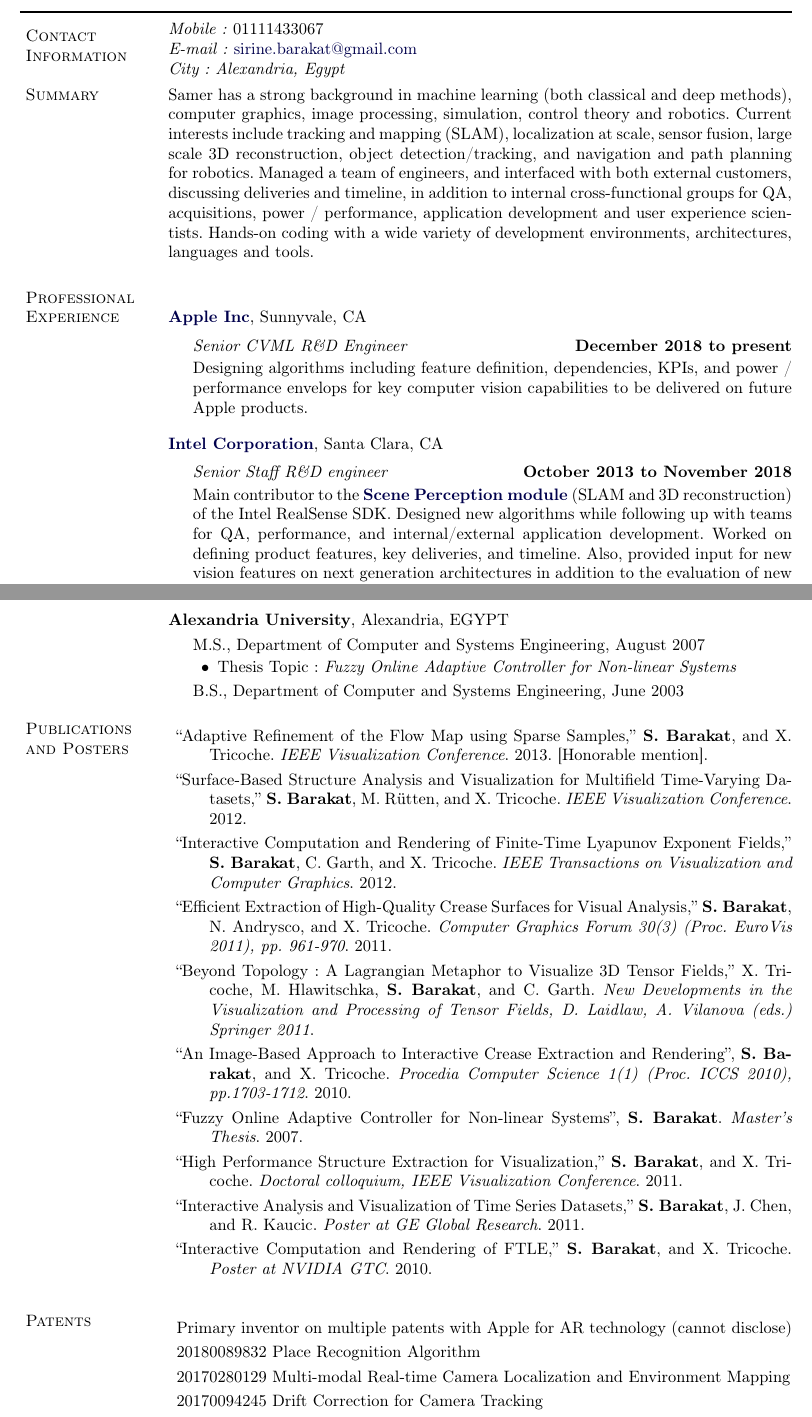
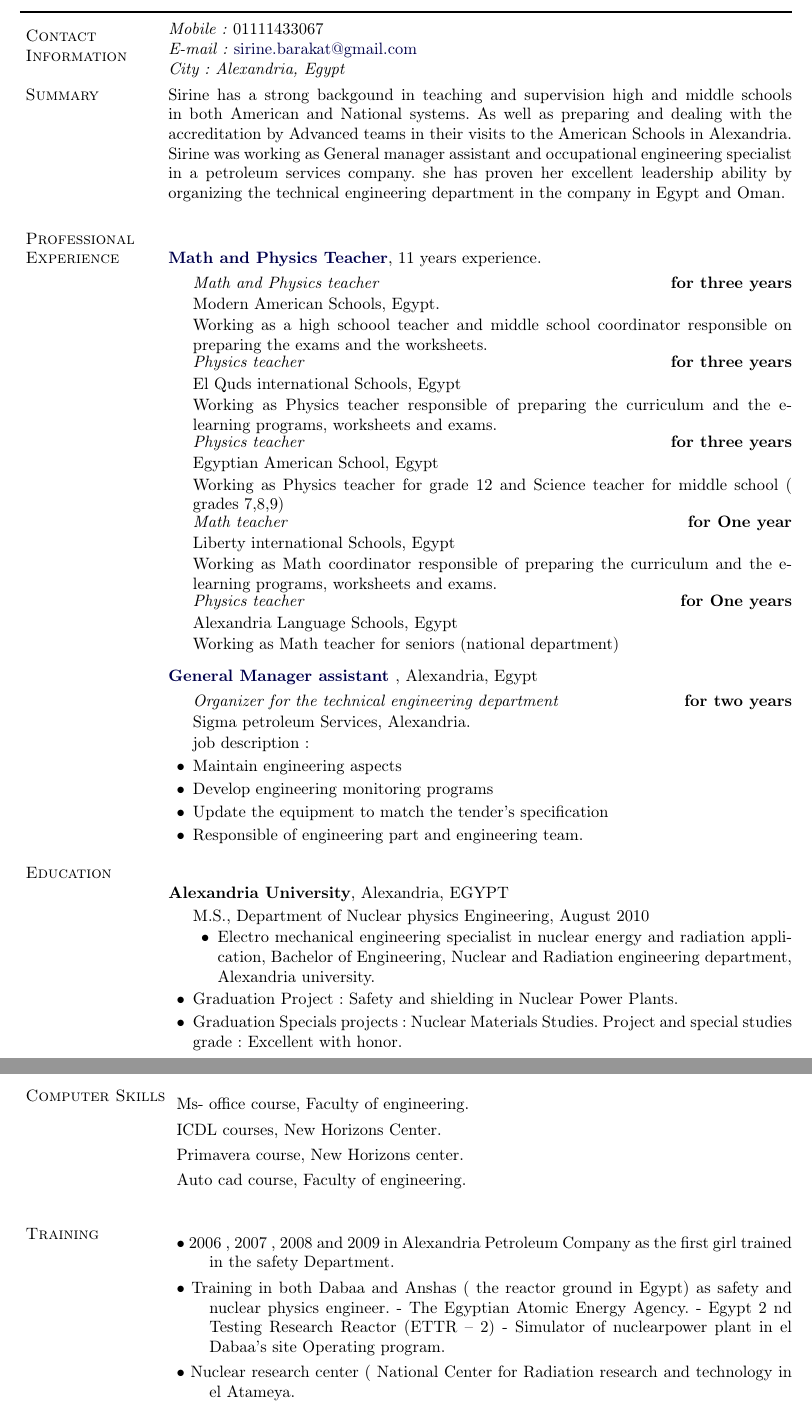
Before and after one commit to sirine25/sirine-samir-barakat, a LaTeX document (vitae.tex): two parts of pages 1 and 2 of 2, joined at a grey line, cut so that both start at the same text. Compiled offline with pdfLaTeX.

Commit message:
first virsion

```diff
--- a/vitae.tex
+++ b/vitae.tex
@@ -369,32 +369,82 @@
 %Egyptian citizen living in the USA on F1-Student visa.
 
 \section{Summary}
+Sirine has a strong backgound in teaching and supervision high and middle schools in both American and National systems. As well as preparing and dealing with the accreditation by Advanced teams in their visits to the American Schools in Alexandria.
 
-Samer has a strong background in machine learning (both classical and deep methods), computer graphics, image processing, simulation, control theory and robotics. Current interests include tracking and mapping (SLAM), localization at scale, sensor fusion, large scale 3D reconstruction, object detection/tracking, and navigation and path planning for robotics. Managed a team of engineers, and interfaced with both external customers, discussing deliveries and timeline, in addition to internal cross-functional groups for QA, acquisitions, power / performance, application development and user experience scientists. Hands-on coding with a wide variety of development environments, architectures, languages and tools.
+
+Sirine was working as General manager assistant and occupational engineering specialist in a petroleum services company.
+she has proven her excellent leadership ability by organizing the technical engineering department in the company in Egypt and Oman.
+
+
 
 \section{Professional Experience}
 
-\vspace{1\bigskipamount}\href{http://www.apple.com}{\textbf{Apple Inc}},
-Sunnyvale, CA
+\vspace{1\bigskipamount}\href{http://www.apple.com}
+{\textbf{Math and Physics Teacher}},
+11 years experience.
+
+
 
 \begin{outerlist}
 
-	\item[] \textit{Senior CVML R\&D Engineer}%
-	\hfill \textbf{December 2018 to present}
+	\item[] \textit{Math and Physics teacher}%
+	\hfill \textbf{for three years}
 
-Designing algorithms including feature definition, dependencies, KPIs, and power / performance envelops for key computer vision capabilities to be delivered on future Apple products.
+Modern American Schools, Egypt.
 
+Working as a high schoool teacher and middle school coordinator responsible on preparing the exams and the worksheets.
+\end{outerlist}
+\begin{outerlist}
+
+		\item[] \textit{Physics teacher}%
+		\hfill \textbf{for three years}
+
+El Quds international Schools, Egypt
+
+Working as Physics teacher responsible of preparing the curriculum and the e-learning programs, worksheets and exams.
+\end{outerlist}
+\begin{outerlist}
+
+	\item[] \textit{Physics teacher}%
+	\hfill \textbf{for three years}
+
+Egyptian American School, Egypt
+
+Working as Physics teacher for grade 12 and Science teacher for middle school ( grades 7,8,9)
+\end{outerlist}
+\begin{outerlist}
+
+	\item[] \textit{Math teacher}%
+	\hfill \textbf{for One year}
+
+Liberty international Schools, Egypt
+
+Working as Math coordinator responsible of preparing the curriculum and the e-learning programs, worksheets and exams.
+\end{outerlist}
+\begin{outerlist}
+
+	\item[] \textit{Physics teacher}%
+	\hfill \textbf{for One years}
+
+Alexandria Language Schools, Egypt
+
+Working as Math teacher for seniors (national department)
 \end{outerlist}
 
-\vspace{1\bigskipamount}\href{http://www.intel.com}{\textbf{Intel Corporation}},
-Santa Clara, CA
+\vspace{1\bigskipamount}\href{http://www.intel.com}{\textbf{General Manager assistant }},
+Alexandria, Egypt
 
 \begin{outerlist}
 
-\item[] \textit{Senior Staff R\&D engineer}%
-	\hfill \textbf{October 2013 to November 2018}
+\item[] \textit{Organizer for the technical engineering department}%
+	\hfill \textbf{ for two years}
 
-Main contributor to the  \href{https://www.youtube.com/watch?v=btwU_pT-tao}{\textbf{Scene Perception module}} (SLAM and 3D reconstruction) of the Intel RealSense SDK. Designed new algorithms while following up with teams for QA, performance, and internal/external application development. Worked on defining product features, key deliveries, and timeline. Also, provided input for new vision features on next generation architectures in addition to the evaluation of new vision technologies considered for acquisition or licensing.
+Sigma petroleum Services, Alexandria.
+
+
+job description:\item Maintain engineering aspects
+ \item Develop engineering monitoring programs
+ \item Update the equipment to match the tender’s specification \item Responsible of engineering part and engineering team.
 
 \end{outerlist}
 
@@ -485,57 +454,43 @@ West Lafayette, IN, USA
-	\item[] M.S.,
-	\href{http://www.cs.purdue.edu/}
-	{Department of Computer Science}, August 2011
-
-\end{outerlist}
 
 \vspace{1\bigskipamount}\textbf{Alexandria University},
 Alexandria, EGYPT
 \begin{outerlist}
 
 	\item[] M.S.,
-	{Department of Computer and Systems Engineering}, August 2007
+	{Department of Nuclear physics Engineering}, August 2010
 	\begin{innerlist}
-		\item Thesis Topic: \emph{Fuzzy Online Adaptive Controller for Non-linear Systems}
+		\item	Electro mechanical engineering specialist in nuclear energy and radiation application,
+	Bachelor of Engineering, Nuclear and Radiation engineering department, Alexandria university.
+
 	\end{innerlist}
+		\item Graduation Project: Safety and shielding in Nuclear Power Plants.
 
-	\item[] B.S.,
-	{Department of Computer and Systems Engineering}, June 2003
+
+	\item Graduation Specials projects:  Nuclear Materials Studies.
+	Project and special studies grade: Excellent with honor.
 \end{outerlist}
 
-\section{Publications and Posters}
+\section{Computer Skills}
 
 \begin{description}
-	\item ``Adaptive Refinement of the Flow Map using Sparse Samples,'' \textbf{S. Barakat}, and X. Tricoche.
-	\emph{IEEE Visualization Conference}. 2013. [Honorable mention].
-
-	\item ``Surface-Based Structure Analysis and Visualization for Multifield Time-Varying Datasets,'' \textbf{S. Barakat}, M. Rütten, and X. Tricoche.
-	\emph{IEEE Visualization Conference}. 2012.
-
-	\item ``Interactive Computation and Rendering of Finite-Time Lyapunov Exponent Fields,'' \textbf{S. Barakat}, C. Garth, and X. Tricoche. \emph{IEEE Transactions on Visualization and Computer Graphics}. 2012.
-
-	\item ``Efficient Extraction of High-Quality Crease Surfaces for Visual Analysis,'' \textbf{S. Barakat}, N. Andrysco, and X. Tricoche. \emph{Computer Graphics Forum 30(3) (Proc. EuroVis 2011), pp. 961-970}. 2011.
-
-	\item ``Beyond Topology: A Lagrangian Metaphor to Visualize 3D Tensor Fields,'' X. Tricoche, M. Hlawitschka, \textbf{S. Barakat}, and C. Garth. \emph{New Developments in the Visualization and Processing of Tensor Fields, D. Laidlaw, A. Vilanova (eds.) Springer 2011}.
-
-	\item ``An Image-Based Approach to Interactive Crease Extraction and Rendering'', \textbf{S. Barakat}, and X. Tricoche. \emph{Procedia Computer Science 1(1) (Proc. ICCS 2010), pp.1703-1712}. 2010.
-
-	\item ``Fuzzy Online Adaptive Controller for Non-linear Systems'', \textbf{S. Barakat}. \emph{Master's Thesis}. 2007.
-
-	\item ``High Performance Structure Extraction for Visualization,'' \textbf{S. Barakat}, and X. Tricoche.  \emph{Doctoral colloquium, IEEE Visualization Conference}. 2011.
-
-	\item ``Interactive Analysis and Visualization of Time Series Datasets,'' \textbf{S. Barakat}, J. Chen, and R. Kaucic. \emph{Poster at GE Global Research}. 2011.
-
-	\item ``Interactive Computation and Rendering of FTLE,'' \textbf{S. Barakat}, and X. Tricoche. \emph{Poster at NVIDIA GTC}. 2010.
+		\item  Ms- office course, Faculty of engineering.
+     	\item ICDL courses, New Horizons Center.
+		\item Primavera course, New Horizons center.
+		\item Auto cad course, Faculty of engineering.
 
 \end{description}
 
-\section{Patents}
+\section{Training}
 
 \begin{description}
-	\item Primary inventor on multiple patents with Apple for AR technology (cannot disclose)
-	\item 20180089832	Place Recognition Algorithm
-	\item 20170280129	Multi-modal Real-time Camera Localization and Environment Mapping
-	\item 20170094245	Drift Correction for Camera Tracking
+	\item •	2006 , 2007 , 2008 and 2009 in Alexandria Petroleum Company as the first girl trained in the safety Department.
+	\item •	Training in both Dabaa and Anshas ( the reactor ground in Egypt) as safety and nuclear physics engineer.
+	-	The Egyptian Atomic Energy Agency.
+	-	Egypt 2 nd Testing Research Reactor (ETTR – 2)
+	-	Simulator of nuclearpower plant in el Dabaa’s site Operating program.
+
+	\item •	Nuclear research center ( National Center for Radiation research and technology in el Atameya.
+
 \end{description}
 
 
```
Also changed, not shown: vitae.tex (81 more changed lines).
